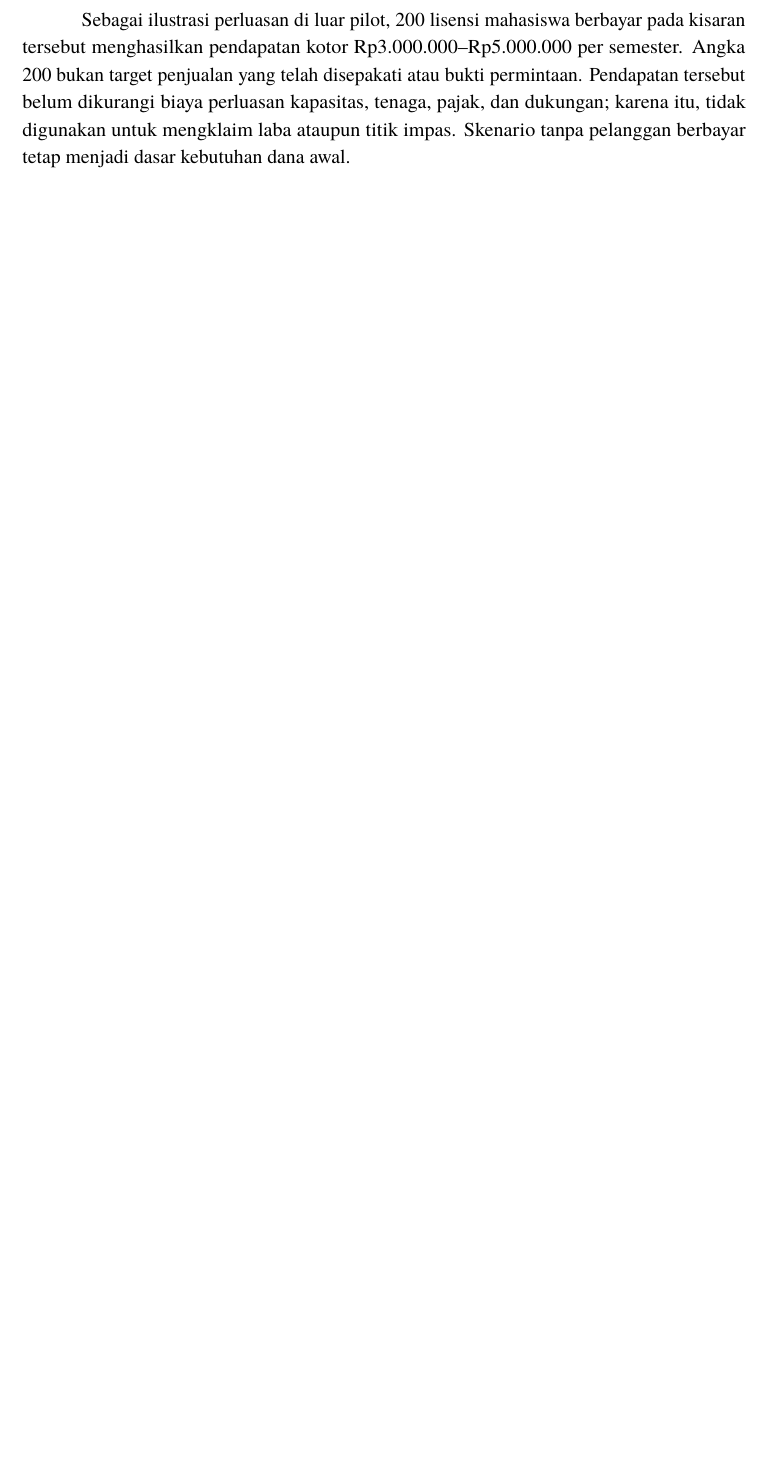
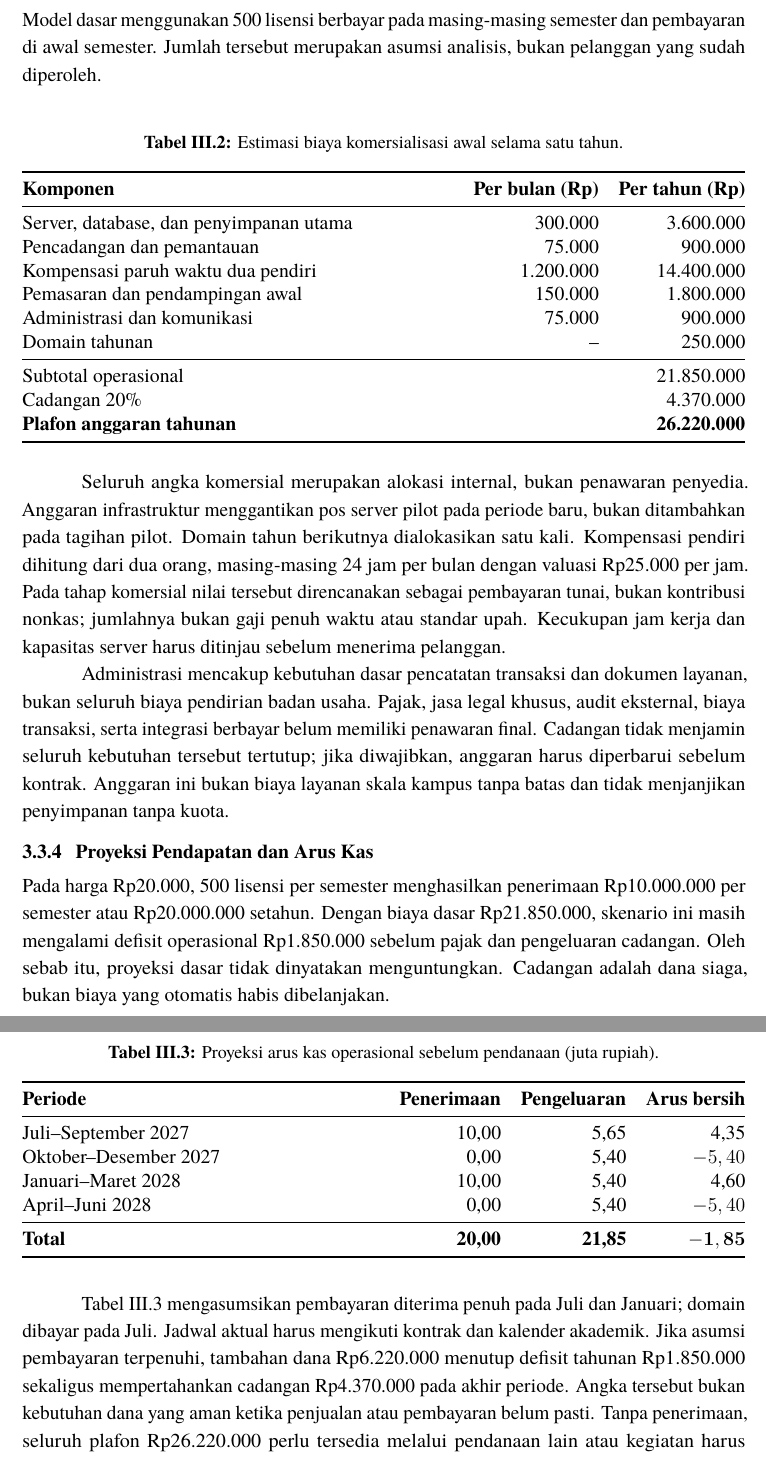
Before and after one commit to daniandraaa/yudiaz-latex, a LaTeX document (data/projects/fe176e70/main.tex): part of page 17 of 20 before the commit and two parts of pages 17 and 18 of 22 after it, the two joined at a grey line, cut at the place of the change, the shorter picture padded with empty space. Compiled offline with pdfLaTeX.

Commit message:
chore(auto-sync): continuous project and state update [2026-10-26 04:19 WIB]

```diff
--- a/data/projects/fe176e70/main.tex
+++ b/data/projects/fe176e70/main.tex
@@ -311,4 +310,52 @@ Pendapatan pilot dalam proyeksi dasar ditetapkan nol karena peserta tidak dikena
+Tahap komersial dimodelkan selama Juli 2027--Juni 2028, setelah pilot dievaluasi. Periode ini adalah skenario, bukan jadwal peluncuran yang telah disepakati. Harga perencanaan Rp20.000 per lisensi mahasiswa per semester berada dalam kisaran BLC Rp15.000--Rp25.000. Pembeli yang dituju tetap institusi; pilot gratis tidak dikonversi otomatis menjadi kewajiban pembayaran. Model dasar menggunakan 500 lisensi berbayar pada masing-masing semester dan pembayaran di awal semester. Jumlah tersebut merupakan asumsi analisis, bukan pelanggan yang sudah diperoleh.
 
-Sebagai ilustrasi perluasan di luar pilot, 200 lisensi mahasiswa berbayar pada kisaran tersebut menghasilkan pendapatan kotor Rp3.000.000--Rp5.000.000 per semester. Angka 200 bukan target penjualan yang telah disepakati atau bukti permintaan. Pendapatan tersebut belum dikurangi biaya perluasan kapasitas, tenaga, pajak, dan dukungan; karena itu, tidak digunakan untuk mengklaim laba ataupun titik impas. Skenario tanpa pelanggan berbayar tetap menjadi dasar kebutuhan dana awal.
+\begin{table}[!htbp]
+\centering\singlespacing
+\caption{Estimasi biaya komersialisasi awal selama satu tahun.}
+\label{tab:komersial}
+\begin{tabularx}{\textwidth}{@{}>{\raggedright\arraybackslash}X r r@{}}
+\toprule
+\textbf{Komponen} & \textbf{Per bulan (Rp)} & \textbf{Per tahun (Rp)} \tabularnewline
+\midrule
+Server, database, dan penyimpanan utama & 300.000 & 3.600.000 \tabularnewline
+Pencadangan dan pemantauan & 75.000 & 900.000 \tabularnewline
+Kompensasi paruh waktu dua pendiri & 1.200.000 & 14.400.000 \tabularnewline
+Pemasaran dan pendampingan awal & 150.000 & 1.800.000 \tabularnewline
+Administrasi dan komunikasi & 75.000 & 900.000 \tabularnewline
+Domain tahunan & -- & 250.000 \tabularnewline
+\midrule
+Subtotal operasional & & 21.850.000 \tabularnewline
+Cadangan 20\% & & 4.370.000 \tabularnewline
+\textbf{Plafon anggaran tahunan} & & \textbf{26.220.000} \tabularnewline
+\bottomrule
+\end{tabularx}
+\end{table}
+\FloatBarrier
 
-Tim meninjau tagihan, penggunaan penyimpanan, dan waktu pendampingan setiap bulan. Bukti berupa tautan diutamakan, sedangkan unggahan dibatasi menurut ukuran dan kuota yang ditetapkan sebelum pilot. Janji penyimpanan tanpa batas pada gagasan awal tidak diterapkan dalam tahap ini. Jika biaya melampaui anggaran, tim mengevaluasi batas penggunaan, menunda perluasan, atau mencari sumber dana yang disepakati, bukan langsung menambah pengguna tanpa kesiapan layanan.
+Seluruh angka komersial merupakan alokasi internal, bukan penawaran penyedia. Anggaran infrastruktur menggantikan pos server pilot pada periode baru, bukan ditambahkan pada tagihan pilot. Domain tahun berikutnya dialokasikan satu kali. Kompensasi pendiri dihitung dari dua orang, masing-masing 24 jam per bulan dengan valuasi Rp25.000 per jam. Pada tahap komersial nilai tersebut direncanakan sebagai pembayaran tunai, bukan kontribusi nonkas; jumlahnya bukan gaji penuh waktu atau standar upah. Kecukupan jam kerja dan kapasitas server harus ditinjau sebelum menerima pelanggan.
+
+Administrasi mencakup kebutuhan dasar pencatatan transaksi dan dokumen layanan, bukan seluruh biaya pendirian badan usaha. Pajak, jasa legal khusus, audit eksternal, biaya transaksi, serta integrasi berbayar belum memiliki penawaran final. Cadangan tidak menjamin seluruh kebutuhan tersebut tertutup; jika diwajibkan, anggaran harus diperbarui sebelum kontrak. Anggaran ini bukan biaya layanan skala kampus tanpa batas dan tidak menjanjikan penyimpanan tanpa kuota.
+
+\subsection{Proyeksi Pendapatan dan Arus Kas}
+Pada harga Rp20.000, 500 lisensi per semester menghasilkan penerimaan Rp10.000.000 per semester atau Rp20.000.000 setahun. Dengan biaya dasar Rp21.850.000, skenario ini masih mengalami defisit operasional Rp1.850.000 sebelum pajak dan pengeluaran cadangan. Oleh sebab itu, proyeksi dasar tidak dinyatakan menguntungkan. Cadangan adalah dana siaga, bukan biaya yang otomatis habis dibelanjakan.
+
+\begin{table}[!htbp]
+\centering\singlespacing
+\caption{Proyeksi arus kas operasional sebelum pendanaan (juta rupiah).}
+\label{tab:aruskas}
+\begin{tabularx}{\textwidth}{@{}>{\raggedright\arraybackslash}X r r r@{}}
+\toprule
+\textbf{Periode} & \textbf{Penerimaan} & \textbf{Pengeluaran} & \textbf{Arus bersih} \tabularnewline
+\midrule
+Juli--September 2027 & 10,00 & 5,65 & 4,35 \tabularnewline
+Oktober--Desember 2027 & 0,00 & 5,40 & $-5,40$ \tabularnewline
+Januari--Maret 2028 & 10,00 & 5,40 & 4,60 \tabularnewline
+April--Juni 2028 & 0,00 & 5,40 & $-5,40$ \tabularnewline
+\midrule
+\textbf{Total} & \textbf{20,00} & \textbf{21,85} & $\mathbf{-1,85}$ \tabularnewline
+\bottomrule
+\end{tabularx}
+\end{table}
+\FloatBarrier
+
+Tabel~\ref{tab:aruskas} mengasumsikan pembayaran diterima penuh pada Juli dan Januari; domain dibayar pada Juli. Jadwal aktual harus mengikuti kontrak dan kalender akademik. Jika asumsi pembayaran terpenuhi, tambahan dana Rp6.220.000 menutup defisit tahunan Rp1.850.000 sekaligus mempertahankan cadangan Rp4.370.000 pada akhir periode. Angka tersebut bukan kebutuhan dana yang aman ketika penjualan atau pembayaran belum pasti. Tanpa penerimaan, seluruh plafon Rp26.220.000 perlu tersedia melalui pendanaan lain atau kegiatan harus diperkecil. Keterlambatan pembayaran meningkatkan kebutuhan modal kerja dan harus ditinjau per bulan.
```
Also changed, not shown: data/projects/fe176e70/main.tex (18 more changed lines), 1 other file.
